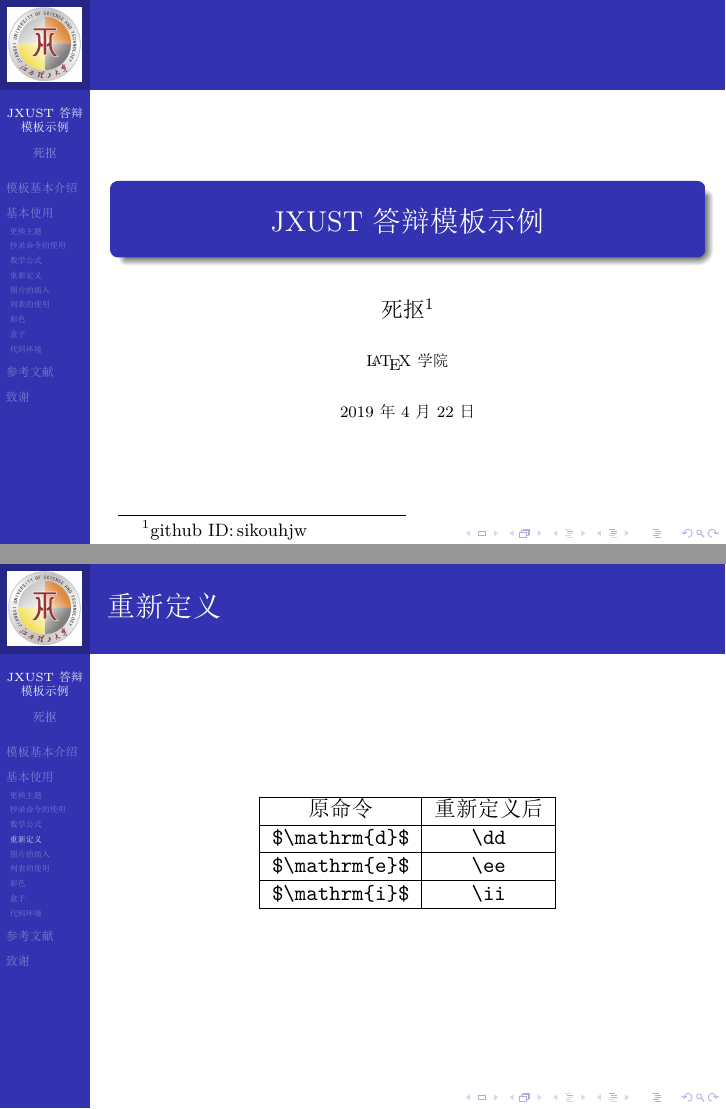
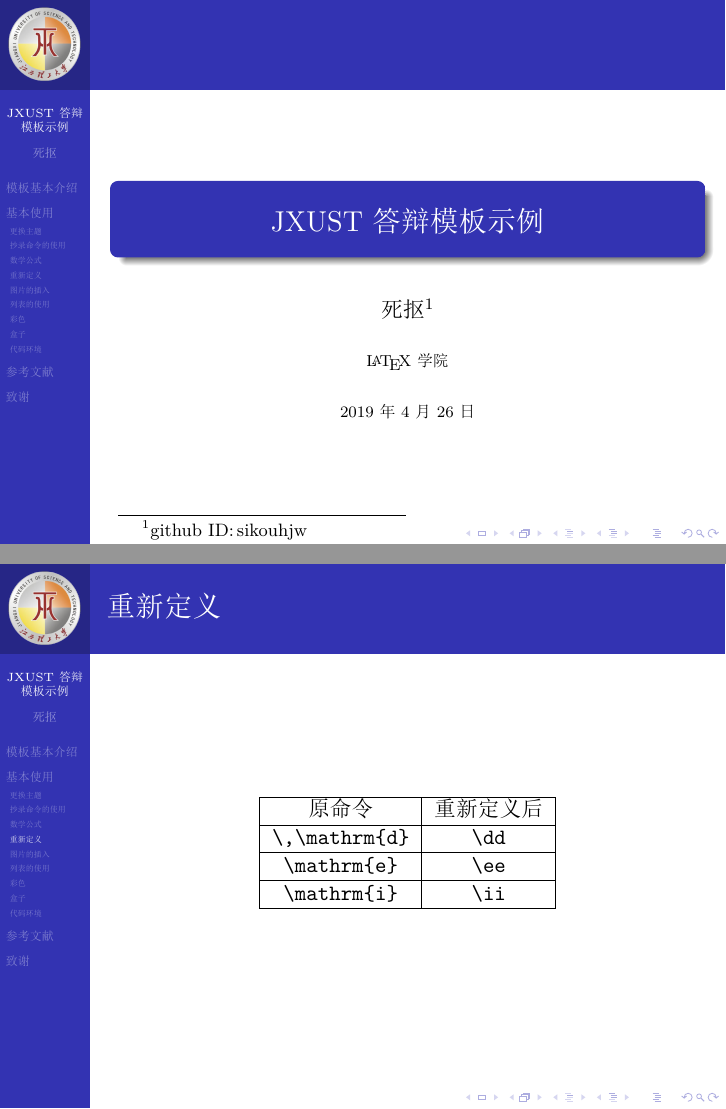
Before and after one commit to sikouhjw/LaTeX-learning-notes, LaTeX slides (jxust校赛模板/jxustbeamer/jxustbeamer.tex): pages 1 and 7 of 18, joined at a grey line. The pictures show the PDF file jxust校赛模板/jxustbeamer/jxustbeamer.pdf that the author committed with the source.

Commit message:
修改了部分错误

```diff
--- a/jxust校赛模板/jxustbeamer/jxustbeamer.tex
+++ b/jxust校赛模板/jxustbeamer/jxustbeamer.tex
@@ -7,8 +7,8 @@
 \author{死抠\thanks{github ID:\,sikouhjw}}
 \institute{\LaTeX{}学院}
 \date{\scriptsize {\today}}
-%\titlegraphic{\includegraphics[width=0.20\textwidth]{jxust.jpg}%在第一页产生大的校徽
-\logo{\includegraphics[width=1.3cm,height=1.3cm]{jxust}}%控制每页都产生校徽
+%\titlegraphic{\includegraphics[width=0.20\textwidth]{jxust.png}%在第一页产生大的校徽
+\logo{\includegraphics[width=1.3cm,height=1.3cm]{jxust.png}}%控制每页都产生校徽
 
 \begin{document}
 	\begin{frame}
@@ -56,11 +56,11 @@
 			\hline
 			原命令 & 重新定义后\\
 			\hline
-			\verb|$\mathrm{d}$| & \verb|\dd|\\
+			\verb|\,\mathrm{d}| & \verb|\dd|\\
 			\hline
-			\verb|$\mathrm{e}$| & \verb|\ee|\\
+			\verb|\mathrm{e}| & \verb|\ee|\\
 			\hline
-			\verb|$\mathrm{i}$| & \verb|\ii|\\
+			\verb|\mathrm{i}| & \verb|\ii|\\
 			\hline
 		\end{tabular}
 	\end{figure}
```
Also changed, not shown: jxust校赛模板/jxustbeamer/figures/jxust.jpg (deleted), jxust校赛模板/jxustbeamer/figures/jxust.png (added), jxust校赛模板/jxustbeamer/jxustbeamer.pdf, 2 other files.
